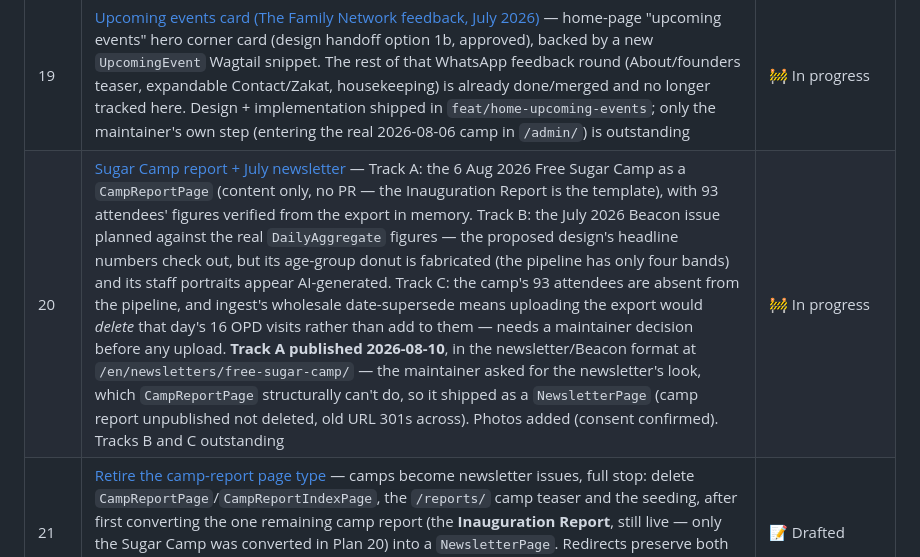
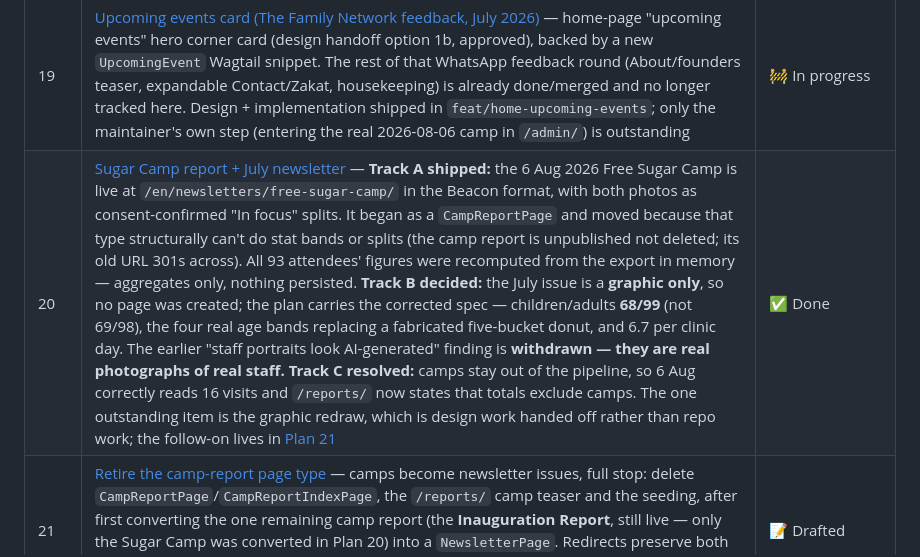
Before and after one commit to hh2110/thandkoi-clinics, a Markdown page: .claude/plans/README.md, the part around the change. Rendered like a GitHub page.

Commit message:
docs(plan): flip Plan 20 to Done and correct its stale index row (#159)
Post-merge housekeeping for #158. The row was stale in three ways beyond just
the status glyph:

- it still carried the "staff portraits appear AI-generated" finding, which
  the maintainer withdrew — they are real photographs of real staff;
- it called Track C an open decision, when the decision was made (camps stay
  out of the pipeline, so 6 Aug correctly reads 16 visits and /reports/ now
  says totals exclude camps);
- it called Tracks B and C outstanding, when B resolved to "graphic only" with
  a corrected figures spec in the plan.

The single genuinely outstanding item — redrawing the July graphic — is design
work handed off, not repo work, so the plan is Done rather than Paused. The row
says so explicitly rather than leaving it implied.


Claude-Session: https://claude.ai/code/session_01TvnzGr3bbraeuVexbJ4BHD

Co-authored-by: Hikmatyar Hasan <hikmatyarhasan@gmail.com>
Co-authored-by: Claude Opus 5 (1M context) <noreply@anthropic.com>

```diff
--- a/.claude/plans/README.md
+++ b/.claude/plans/README.md
@@ -53,7 +53,7 @@ plan from 03.5 onward carries three lifecycle sections:
 | 18a | [Free-text summary privacy remediation](18-notes-privacy-remediation.md) — stakeholder feedback (2026-07-25) surfaced that the Plan 15 N=3 k-anonymity floor runs at publish time only and deployed *after* every live report was published, so 14 sub-floor summaries (10 of them describing a single patient) were public. Adds a `scrub_subfloor_freetext_summaries` backfill command, `noindex` on daily report pages, and a `robots.txt`. Floor stays at 3 (D1, maintainer decision). Merged (PR #144) and deployed; the scrub ran in production on 2026-07-25, blanking all 14 sub-floor summaries across 11 pages (11 revisions scrubbed) with a re-run confirming 0 remaining. Outstanding: a Google Search Console removal request for any of those URLs already indexed | ✅ Done |
 | 18b | [Mobile menu + dashboard responsive revision](18b-mobile-menu-and-dashboard-responsive.md) — Track A: the nav drawer's current-page marker (new `--color-nav-current` token, invisible in dark mode before), Donate moved out of the page list into its own CTA block, and the Donate label back to dark ink on amber. Track B: the clinic dashboard's revised range controls (preset tile grid + date card, approved mobile option 1c) and its full-width revenue layout, replacing the page's media queries with auto-fitting grids. Both from one updated design handoff: [`clinic-dashboard-handoff.md`](../../docs/design/clinic-dashboard-handoff.md) (revised) and [`mobile-menu-handoff.md`](../../docs/design/mobile-menu-handoff.md) (new) | ✅ Done |
 | 19 | [Upcoming events card (The Family Network feedback, July 2026)](19-family-network-feedback-2026-07.md) — home-page "upcoming events" hero corner card (design handoff option 1b, approved), backed by a new `UpcomingEvent` Wagtail snippet. The rest of that WhatsApp feedback round (About/founders teaser, expandable Contact/Zakat, housekeeping) is already done/merged and no longer tracked here. Design + implementation shipped in `feat/home-upcoming-events`; only the maintainer's own step (entering the real 2026-08-06 camp in `/admin/`) is outstanding | 🚧 In progress |
-| 20 | [Sugar Camp report + July newsletter](20-sugar-camp-report-and-july-newsletter.md) — Track A: the 6 Aug 2026 Free Sugar Camp as a `CampReportPage` (content only, no PR — the Inauguration Report is the template), with 93 attendees' figures verified from the export in memory. Track B: the July 2026 Beacon issue planned against the real `DailyAggregate` figures — the proposed design's headline numbers check out, but its age-group donut is fabricated (the pipeline has only four bands) and its staff portraits appear AI-generated. Track C: the camp's 93 attendees are absent from the pipeline, and ingest's wholesale date-supersede means uploading the export would *delete* that day's 16 OPD visits rather than add to them — needs a maintainer decision before any upload. **Track A published 2026-08-10**, in the newsletter/Beacon format at `/en/newsletters/free-sugar-camp/` — the maintainer asked for the newsletter's look, which `CampReportPage` structurally can't do, so it shipped as a `NewsletterPage` (camp report unpublished not deleted, old URL 301s across). Photos added (consent confirmed). Tracks B and C outstanding | 🚧 In progress |
+| 20 | [Sugar Camp report + July newsletter](20-sugar-camp-report-and-july-newsletter.md) — **Track A shipped:** the 6 Aug 2026 Free Sugar Camp is live at `/en/newsletters/free-sugar-camp/` in the Beacon format, with both photos as consent-confirmed "In focus" splits. It began as a `CampReportPage` and moved because that type structurally can't do stat bands or splits (the camp report is unpublished not deleted; its old URL 301s across). All 93 attendees' figures were recomputed from the export in memory — aggregates only, nothing persisted. **Track B decided:** the July issue is a **graphic only**, so no page was created; the plan carries the corrected spec — children/adults **68/99** (not 69/98), the four real age bands replacing a fabricated five-bucket donut, and 6.7 per clinic day. The earlier "staff portraits look AI-generated" finding is **withdrawn — they are real photographs of real staff.** **Track C resolved:** camps stay out of the pipeline, so 6 Aug correctly reads 16 visits and `/reports/` now states that totals exclude camps. The one outstanding item is the graphic redraw, which is design work handed off rather than repo work; the follow-on lives in [Plan 21](21-retire-camp-reports.md) | ✅ Done |
 | 21 | [Retire the camp-report page type](21-retire-camp-reports.md) — camps become newsletter issues, full stop: delete `CampReportPage`/`CampReportIndexPage`, the `/reports/` camp teaser and the seeding, after first converting the one remaining camp report (the **Inauguration Report**, still live — only the Sugar Camp was converted in Plan 20) into a `NewsletterPage`. Redirects preserve both retired URLs. Main risks: deleting a Wagtail page type is a treebeard-aware data migration, and the consent-gate test coverage must not be lost with the type | 📝 Drafted |
 
 **Legend:** ⬜ Not started · 📝 Drafted (plan written, not implemented) · 🚧 In progress · ⏸ Paused/parked (work stopped, not abandoned) · ✅ Done
```
